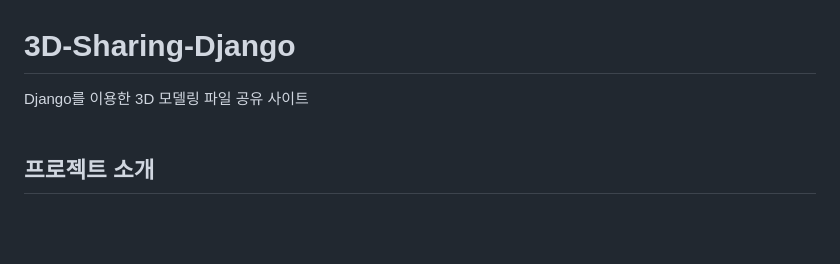
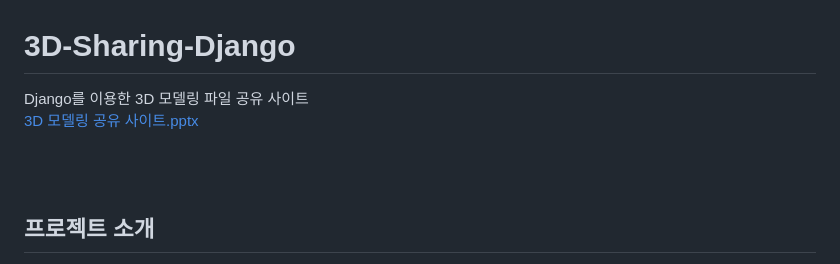
Before and after one commit to magic7549/3D-Sharing-Django, a Markdown page: README.md, the part around the change. Drawn GitHub-style; blank space fills up the shorter version.

```diff
--- a/README.md
+++ b/README.md
@@ -1,5 +1,7 @@
 # 3D-Sharing-Django
-Django를 이용한 3D 모델링 파일 공유 사이트
+Django를 이용한 3D 모델링 파일 공유 사이트<br>
+[3D 모델링 공유 사이트.pptx](https://github.com/magic7549/3D-Sharing-Django/files/13875164/3D.pptx)<br>
+
 <br><br>
 
 ## 프로젝트 소개
```
